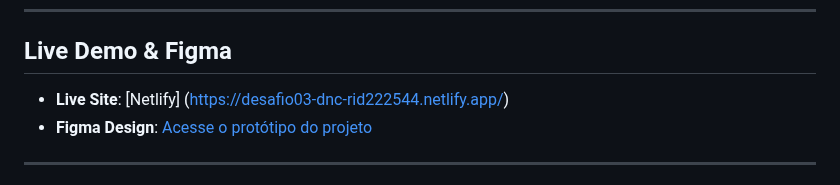
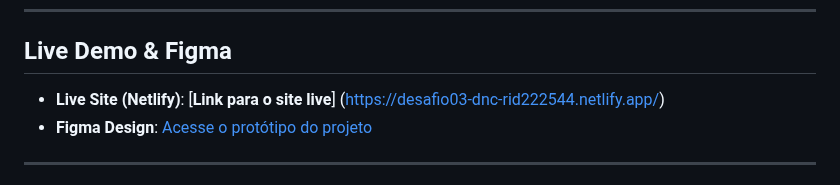
Before and after one commit to Vinnizius1/RID222544_Desafio03-dnc-todo-app, a Markdown page: README.md, the part around the change. Rendered like a GitHub page.

Commit message:
fix(docs): Corrige erro de digitação no link do deploy

```diff
--- a/README.md
+++ b/README.md
@@ -6,7 +6,7 @@ Um aplicativo moderno e intuitivo para gerenciar suas tarefas do dia a dia. Com
 
 ## Live Demo & Figma
 
-- **Live Site**: [Netlify] (https://desafio03-dnc-rid222544.netlify.app/)
+- **Live Site (Netlify)**: [**Link para o site live**] (https://desafio03-dnc-rid222544.netlify.app/)
 - **Figma Design**: [Acesse o protótipo do projeto](https://www.figma.com/design/GZzqLg5ATOLfOh7Ea7Guee/Desafio---Board-de-Tarefas-DNC?node-id=1-49&t=gEFDeujY2VrhSM6S-1)
 
 ---
```
